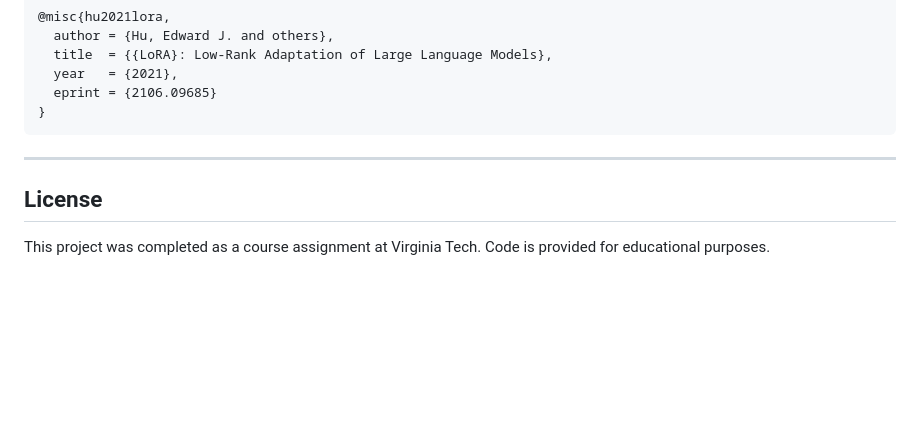
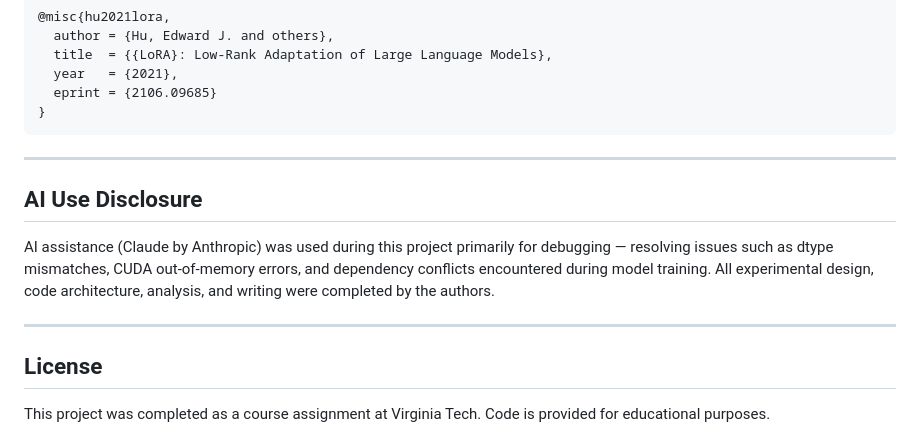
Before and after one commit to shoumik77/protein-plm-finetuning-benchmark, a Markdown page: README.md, the part around the change. GitHub-like rendering; blank space fills up the shorter version.

Commit message:
Include AI assistance details in README
Added AI Use Disclosure section to README.

```diff
--- a/README.md
+++ b/README.md
@@ -152,6 +152,12 @@ If you use this code or results, please cite the key works this project builds o
 
 ---
 
+## AI Use Disclosure
+
+AI assistance (Claude by Anthropic) was used during this project primarily for debugging — resolving issues such as dtype mismatches, CUDA out-of-memory errors, and dependency conflicts encountered during model training. All experimental design, code architecture, analysis, and writing were completed by the authors.
+
+---
+
 ## License
 
 This project was completed as a course assignment at Virginia Tech. Code is provided for educational purposes.
```
